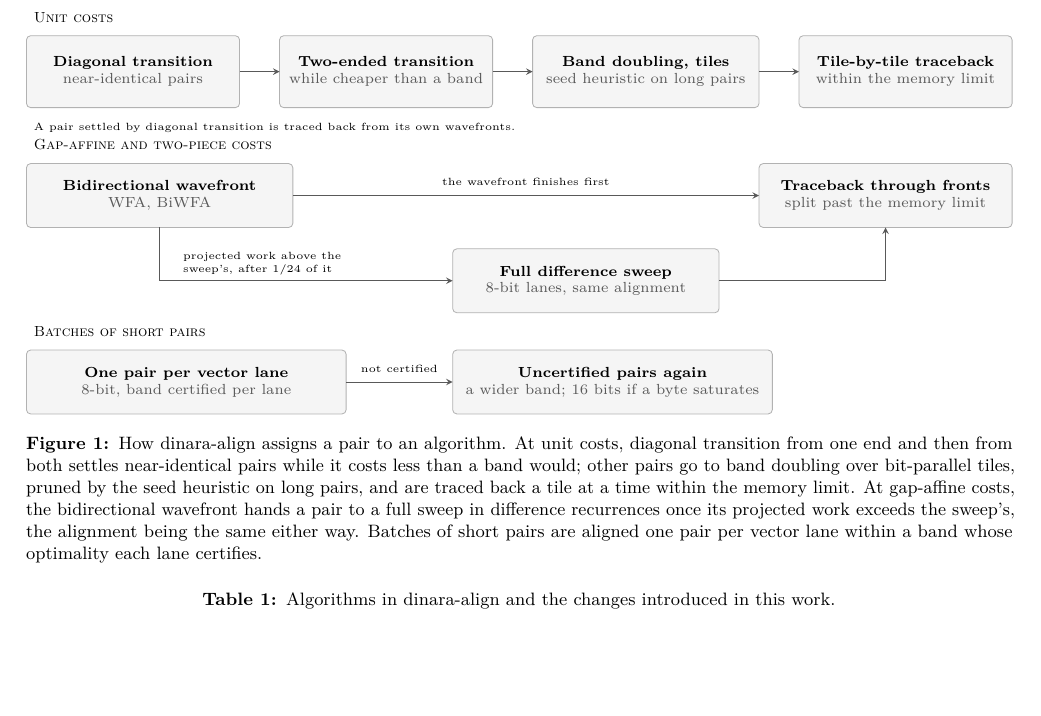
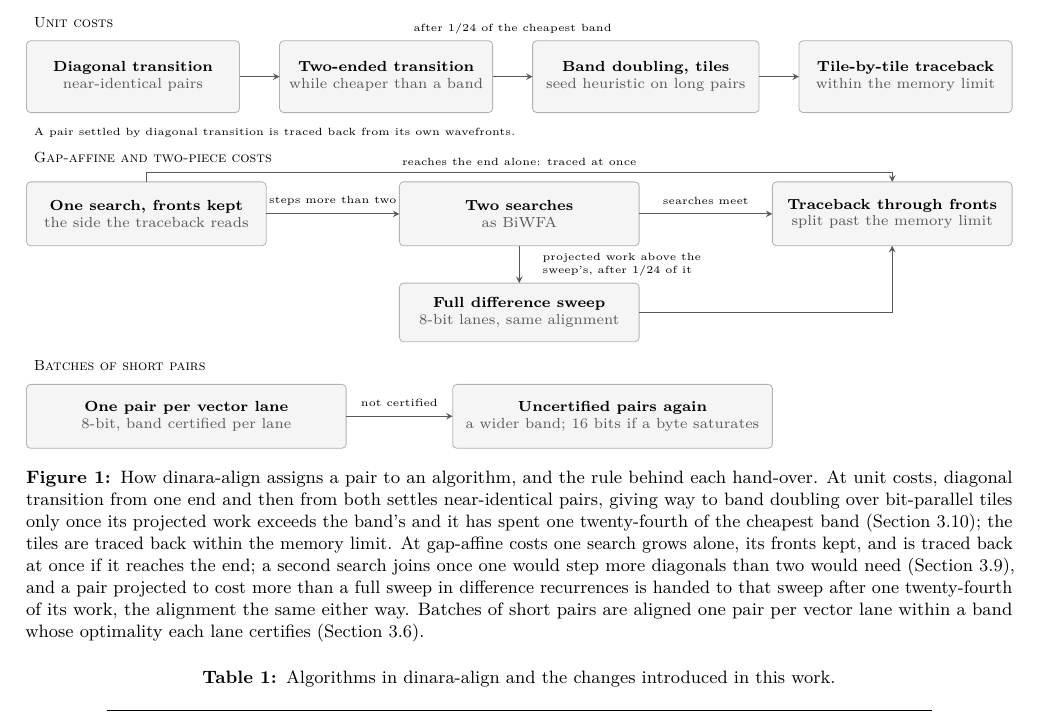
Before and after one commit to kokyriakidis/dinara-align, a LaTeX document (paper/dinara-align.tex): part of page 4 of 10 before the commit and part of page 4 of 11 after it, cut so that both start at the same text, the shorter picture padded with empty space. Compiled offline with pdfLaTeX.

Commit message:
Paper: Figure 1 shows the one-search start and the rule behind each hand-over
The gap-affine lane shows one search with its fronts kept, traced at once if it reaches the end alone,
two searches once one would step more than two, and the hand-over to the difference sweep after 1/24
of its work; the unit-cost lane labels the band's hand-over after 1/24 of the cheapest band. The
caption names each rule's section.

Co-Authored-By: Claude Opus 5.5 <noreply@anthropic.com>

```diff
--- a/paper/dinara-align.tex
+++ b/paper/dinara-align.tex
@@ -106,8 +106,8 @@ Under costs every engine selects the same alignment among equally good ones, fol
 \centering
 \resizebox{\textwidth}{!}{\begin{tikzpicture}
 \node[anchor=west,font=\scriptsize\scshape] at (0.224,-0.224) {Unit costs};
-\node[anchor=west,font=\scriptsize\scshape] at (0.224,-2.374) {Gap-affine and two-piece costs};
-\node[anchor=west,font=\scriptsize\scshape] at (0.224,-5.510) {Batches of short pairs};
+\node[anchor=west,font=\scriptsize\scshape] at (0.224,-2.509) {Gap-affine and two-piece costs};
+\node[anchor=west,font=\scriptsize\scshape] at (0.224,-6.003) {Batches of short pairs};
 \draw[rounded corners=2pt,fill=gray!8,draw=gray!60] (0.224,-0.538) rectangle (3.808,-1.747);
 \node[align=center,font=\scriptsize] at (2.016,-1.142) {\textbf{Diagonal transition}\\{\color{gray!70!black}near-identical pairs}};
 \draw[rounded corners=2pt,fill=gray!8,draw=gray!60] (4.480,-0.538) rectangle (8.064,-1.747);
@@ -116,29 +116,36 @@ Under costs every engine selects the same alignment among equally good ones, fol
 \node[align=center,font=\scriptsize] at (10.640,-1.142) {\textbf{Band doubling, tiles}\\{\color{gray!70!black}seed heuristic on long pairs}};
 \draw[rounded corners=2pt,fill=gray!8,draw=gray!60] (13.216,-0.538) rectangle (16.800,-1.747);
 \node[align=center,font=\scriptsize] at (15.008,-1.142) {\textbf{Tile-by-tile traceback}\\{\color{gray!70!black}within the memory limit}};
-\draw[rounded corners=2pt,fill=gray!8,draw=gray!60] (0.224,-2.688) rectangle (4.704,-3.763);
-\node[align=center,font=\scriptsize] at (2.464,-3.226) {\textbf{Bidirectional wavefront}\\{\color{gray!70!black}WFA, BiWFA}};
-\draw[rounded corners=2pt,fill=gray!8,draw=gray!60] (12.544,-2.688) rectangle (16.800,-3.763);
-\node[align=center,font=\scriptsize] at (14.672,-3.226) {\textbf{Traceback through fronts}\\{\color{gray!70!black}split past the memory limit}};
-\draw[rounded corners=2pt,fill=gray!8,draw=gray!60] (7.392,-4.122) rectangle (11.872,-5.197);
-\node[align=center,font=\scriptsize] at (9.632,-4.659) {\textbf{Full difference sweep}\\{\color{gray!70!black}8-bit lanes, same alignment}};
-\draw[rounded corners=2pt,fill=gray!8,draw=gray!60] (0.224,-5.824) rectangle (5.600,-6.899);
-\node[align=center,font=\scriptsize] at (2.912,-6.362) {\textbf{One pair per vector lane}\\{\color{gray!70!black}8-bit, band certified per lane}};
-\draw[rounded corners=2pt,fill=gray!8,draw=gray!60] (7.392,-5.824) rectangle (12.768,-6.899);
-\node[align=center,font=\scriptsize] at (10.080,-6.362) {\textbf{Uncertified pairs again}\\{\color{gray!70!black}a wider band; 16 bits if a byte saturates}};
+\draw[rounded corners=2pt,fill=gray!8,draw=gray!60] (0.224,-2.912) rectangle (4.256,-3.987);
+\node[align=center,font=\scriptsize] at (2.240,-3.450) {\textbf{One search, fronts kept}\\{\color{gray!70!black}the side the traceback reads}};
+\draw[rounded corners=2pt,fill=gray!8,draw=gray!60] (6.496,-2.912) rectangle (10.528,-3.987);
+\node[align=center,font=\scriptsize] at (8.512,-3.450) {\textbf{Two searches}\\{\color{gray!70!black}as BiWFA}};
+\draw[rounded corners=2pt,fill=gray!8,draw=gray!60] (12.768,-2.912) rectangle (16.800,-3.987);
+\node[align=center,font=\scriptsize] at (14.784,-3.450) {\textbf{Traceback through fronts}\\{\color{gray!70!black}split past the memory limit}};
+\draw[rounded corners=2pt,fill=gray!8,draw=gray!60] (6.496,-4.614) rectangle (10.528,-5.600);
+\node[align=center,font=\scriptsize] at (8.512,-5.107) {\textbf{Full difference sweep}\\{\color{gray!70!black}8-bit lanes, same alignment}};
+\draw[rounded corners=2pt,fill=gray!8,draw=gray!60] (0.224,-6.317) rectangle (5.600,-7.392);
+\node[align=center,font=\scriptsize] at (2.912,-6.854) {\textbf{One pair per vector lane}\\{\color{gray!70!black}8-bit, band certified per lane}};
+\draw[rounded corners=2pt,fill=gray!8,draw=gray!60] (7.392,-6.317) rectangle (12.768,-7.392);
+\node[align=center,font=\scriptsize] at (10.080,-6.854) {\textbf{Uncertified pairs again}\\{\color{gray!70!black}a wider band; 16 bits if a byte saturates}};
 \draw[->,>=stealth,gray!70!black] (3.808,-1.142) -- (4.480,-1.142);
 \draw[->,>=stealth,gray!70!black] (8.064,-1.142) -- (8.736,-1.142);
+\node[align=center,font=\tiny] at (8.400,-0.336) {after 1/24 of the cheapest band};
 \draw[->,>=stealth,gray!70!black] (12.544,-1.142) -- (13.216,-1.142);
-\draw[->,>=stealth,gray!70!black] (4.704,-3.226) -- (12.544,-3.226);
-\node[align=center,font=\tiny] at (8.624,-3.002) {the wavefront finishes first};
-\draw[->,>=stealth,gray!70!black] (2.464,-3.763) -- (2.464,-4.659) -- (7.392,-4.659);
-\node[anchor=west,align=left,font=\tiny] at (2.733,-4.368) {projected work above the\\sweep's, after 1/24 of it};
-\draw[->,>=stealth,gray!70!black] (11.872,-4.659) -- (14.672,-4.659) -- (14.672,-3.763);
-\draw[->,>=stealth,gray!70!black] (5.600,-6.362) -- (7.392,-6.362);
-\node[align=center,font=\tiny] at (6.496,-6.138) {not certified};
+\draw[->,>=stealth,gray!70!black] (4.256,-3.450) -- (6.496,-3.450);
+\node[align=center,font=\tiny] at (5.376,-3.226) {steps more than two};
+\draw[->,>=stealth,gray!70!black] (10.528,-3.450) -- (12.768,-3.450);
+\node[align=center,font=\tiny] at (11.648,-3.226) {searches meet};
+\draw[->,>=stealth,gray!70!black] (2.240,-2.912) -- (2.240,-2.755) -- (14.784,-2.755) -- (14.784,-2.912);
+\node[align=center,font=\tiny] at (8.512,-2.576) {reaches the end alone: traced at once};
+\draw[->,>=stealth,gray!70!black] (8.512,-3.987) -- (8.512,-4.614);
+\node[anchor=west,align=left,font=\tiny] at (8.781,-4.301) {projected work above the\\sweep's, after 1/24 of it};
+\draw[->,>=stealth,gray!70!black] (10.528,-5.107) -- (14.784,-5.107) -- (14.784,-3.987);
+\draw[->,>=stealth,gray!70!black] (5.600,-6.854) -- (7.392,-6.854);
+\node[align=center,font=\tiny] at (6.496,-6.630) {not certified};
 \node[anchor=west,font=\tiny] at (0.224,-2.083) {A pair settled by diagonal transition is traced back from its own wavefronts.};
 \end{tikzpicture}}
-\caption{How dinara-align assigns a pair to an algorithm. At unit costs, diagonal transition from one end and then from both settles near-identical pairs while it costs less than a band would; other pairs go to band doubling over bit-parallel tiles, pruned by the seed heuristic on long pairs, and are traced back a tile at a time within the memory limit. At gap-affine costs, the bidirectional wavefront hands a pair to a full sweep in difference recurrences once its projected work exceeds the sweep's, the alignment being the same either way. Batches of short pairs are aligned one pair per vector lane within a band whose optimality each lane certifies.}\label{fig:overview}
+\caption{How dinara-align assigns a pair to an algorithm, and the rule behind each hand-over. At unit costs, diagonal transition from one end and then from both settles near-identical pairs, giving way to band doubling over bit-parallel tiles only once its projected work exceeds the band's and it has spent one twenty-fourth of the cheapest band (Section 3.10); the tiles are traced back within the memory limit. At gap-affine costs one search grows alone, its fronts kept, and is traced back at once if it reaches the end; a second search joins once one would step more diagonals than two would need (Section 3.9), and a pair projected to cost more than a full sweep in difference recurrences is handed to that sweep after one twenty-fourth of its work, the alignment the same either way. Batches of short pairs are aligned one pair per vector lane within a band whose optimality each lane certifies (Section 3.6).}\label{fig:overview}
 \end{figure*}
 
 \begin{table*}[t]
```
Also changed, not shown: paper/dinara-align.pdf, 3 other files.
